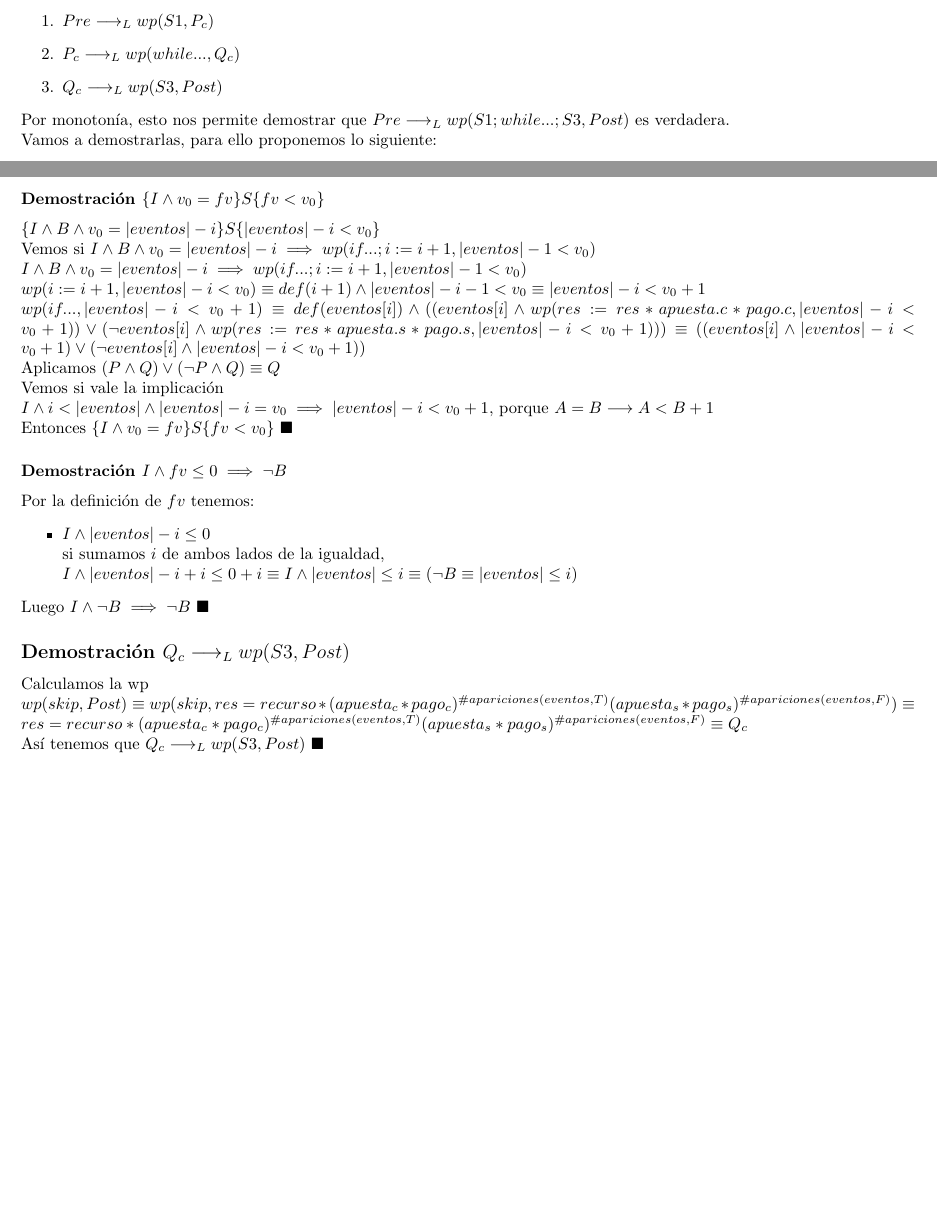
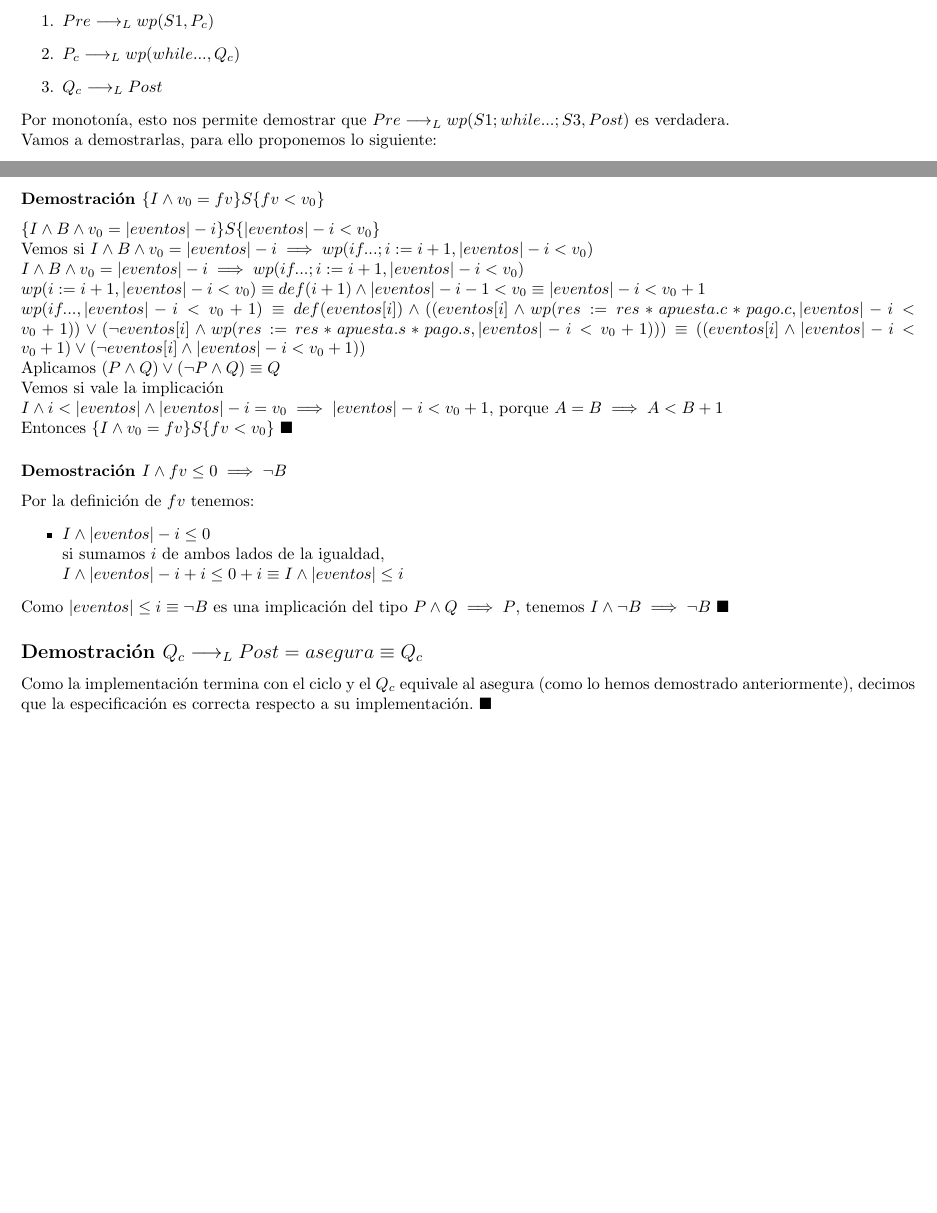
Before and after one commit to Porotitos/Tp1, a LaTeX document (latex/tp.tex): two parts of pages 4 and 6 of 6, joined at a grey line, cut so that both start at the same text. Compiled offline with pdfLaTeX.

Commit message:
"Ya está"

```diff
--- a/latex/tp.tex
+++ b/latex/tp.tex
@@ -152,7 +152,7 @@ Como el programa que nos dan cuenta con ciclos, tenemos que probar que $\{Pre\}S
 \begin{enumerate}
 	\item $Pre \implicaLuego wp(S1, P_c)$
 	\item $P_c \implicaLuego wp(while..., Q_c)$
-	\item $Q_c \implicaLuego wp(S3, Post)$
+	\item $Q_c \implicaLuego Post$
 \end{enumerate}
 Por monotonía, esto nos permite demostrar que $Pre \implicaLuego wp(S1;while...;S3, Post)$ es verdadera. \\
 Vamos a demostrarlas, para ello proponemos lo siguiente:
@@ -233,23 +233,21 @@ $res  = recurso * \prod_{j = 0}^{|eventos| - 1} \IfThenElse{eventos[j]}{apuesta.
 Luego $I \land \neg B \implies Q_c\ \blacksquare$
 \subsubsection*{Demostración $\{I\land v_{0}=fv\}S\{fv<v_{0}\}$}
 \noindent $\{I \land B \land v_0 = |eventos| - i \}S\{|eventos|-i<v_0\}$ \\
-Vemos si $I \land B \land v_0 = |eventos| - i \implies wp(if...; i:=i+1, |eventos|-1 < v_0)$ \\
-$I \land B \land v_0 = |eventos| - i \implies wp(if...; i:=i+1, |eventos|-1 < v_0)$ \\
+Vemos si $I \land B \land v_0 = |eventos| - i \implies wp(if...; i:=i+1, |eventos|-i < v_0)$ \\
+$I \land B \land v_0 = |eventos| - i \implies wp(if...; i:=i+1, |eventos|-i< v_0)$ \\
 $wp(i:=i+1, |eventos|-i<v_0) \equiv def(i+1) \land |eventos|-i-1<v_0 \equiv |eventos|-i<v_0+1$ \\
 $wp(if..., |eventos|-i<v_0+1) \equiv def(eventos[i]) \land ((eventos[i] \land wp(res:=res*apuesta.c*pago.c, |eventos|-i<v_0+1)) \lor (\neg eventos[i] \land wp(res:=res*apuesta.s*pago.s, |eventos|-i<v_0+1))) \equiv ((eventos[i] \land |eventos|-i<v_0+1) \lor (\neg eventos[i] \land |eventos|-i<v_0+1))$ \\
 Aplicamos $(P \land Q) \lor (\neg P \land Q) \equiv Q$ \\
 Vemos si vale la implicación \\
-$I \land i < |eventos| \land |eventos| - i = v_0 \implies |eventos| - i < v_0 + 1$, porque $A = B \implica A < B + 1$ \\
+$I \land i < |eventos| \land |eventos| - i = v_0 \implies |eventos| - i < v_0 + 1$, porque $A = B \implies A < B + 1$ \\
 Entonces $\{I\land v_{0}=fv\}S\{fv<v_{0}\}\ \blacksquare$
 \subsubsection*{Demostración $I\land fv \leq 0 \implies \neg B$}
 \noindent Por la definición de $fv$ tenemos:
 \begin{itemize}
 	\item $I \land |eventos| - i \leq 0$ \\
-	si sumamos $i$ de ambos lados de la igualdad, \\$I \land |eventos| - i + i\leq 0 + i \equiv I \land |eventos| \leq i \equiv (\neg B \equiv |eventos| \leq i)$
+	si sumamos $i$ de ambos lados de la igualdad, \\$I \land |eventos| - i + i\leq 0 + i \equiv I \land |eventos| \leq i$
 \end{itemize}
-Luego $I \land \neg B \implies \neg B\ \blacksquare$
-\subsection*{Demostración $Q_c \implicaLuego wp(S3, Post)$}
-\noindent Calculamos la wp \\
-$wp(skip, Post) \equiv wp(skip, res = recurso * (apuesta_c * pago_c)^{\#apariciones(eventos,T)} (apuesta_s * pago_s)^{\#apariciones(eventos,F )}) \equiv res = recurso * (apuesta_c * pago_c)^{\#apariciones(eventos,T)} (apuesta_s * pago_s)^{\#apariciones(eventos,F )} \equiv Q_c$ \\
-Así tenemos que $Q_c \implicaLuego wp(S3, Post)\ \blacksquare $
+Como $|eventos| \leq i \equiv \neg B$ es una implicación del tipo $P \land Q \implies P$, tenemos $I \land \neg B \implies \neg B\ \blacksquare$
+\subsection*{Demostración $Q_c \implicaLuego Post = asegura \equiv Q_c $}
+\noindent Como la implementación termina con el ciclo y el $Q_c$ equivale al asegura (como lo hemos demostrado anteriormente), decimos que la especificación es correcta respecto a su implementación. $\blacksquare$
 \end{document}
```
Also changed, not shown: latex/tp.pdf.
